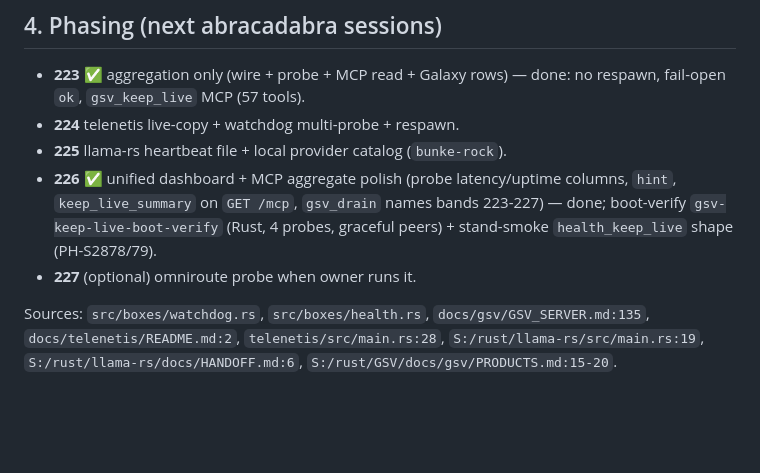
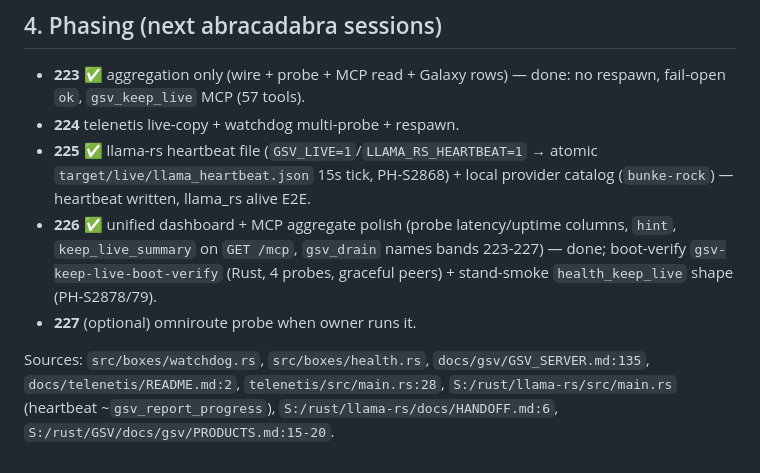
Before and after one commit to platinoff/GSV, a Markdown page: docs/gsv/GSV_RESEARCH_KEEP_LIVE.md, the part around the change. Rendered like a GitHub page; blank space fills up the shorter version.

Commit message:
# docs: mark PH-S2868 heartbeat done
Roadmap PH-S2868 -> done; RESEARCH band 225 heartbeat; BOXES llama-rs writes
heartbeat note. Implementation in llama-rs cacb640.

```diff
--- a/docs/gsv/GSV_RESEARCH_KEEP_LIVE.md
+++ b/docs/gsv/GSV_RESEARCH_KEEP_LIVE.md
@@ -46,8 +46,8 @@
 ## 4. Phasing (next abracadabra sessions)
 - **223 ✅** aggregation only (wire + probe + MCP read + Galaxy rows) — done: no respawn, fail-open `ok`, `gsv_keep_live` MCP (57 tools).
 - **224** telenetis live-copy + watchdog multi-probe + respawn.
-- **225** llama-rs heartbeat file + local provider catalog (`bunke-rock`).
+- **225 ✅** llama-rs heartbeat file (`GSV_LIVE=1`/`LLAMA_RS_HEARTBEAT=1` → atomic `target/live/llama_heartbeat.json` 15s tick, PH-S2868) + local provider catalog (`bunke-rock`) — heartbeat written, llama_rs alive E2E.
 - **226 ✅** unified dashboard + MCP aggregate polish (probe latency/uptime columns, `hint`, `keep_live_summary` on `GET /mcp`, `gsv_drain` names bands 223-227) — done; boot-verify `gsv-keep-live-boot-verify` (Rust, 4 probes, graceful peers) + stand-smoke `health_keep_live` shape (PH-S2878/79).
 - **227** (optional) omniroute probe when owner runs it.
 
-Sources: `src/boxes/watchdog.rs`, `src/boxes/health.rs`, `docs/gsv/GSV_SERVER.md:135`, `docs/telenetis/README.md:2`, `telenetis/src/main.rs:28`, `S:/rust/llama-rs/src/main.rs:19`, `S:/rust/llama-rs/docs/HANDOFF.md:6`, `S:/rust/GSV/docs/gsv/PRODUCTS.md:15-20`.
+Sources: `src/boxes/watchdog.rs`, `src/boxes/health.rs`, `docs/gsv/GSV_SERVER.md:135`, `docs/telenetis/README.md:2`, `telenetis/src/main.rs:28`, `S:/rust/llama-rs/src/main.rs` (heartbeat ~`gsv_report_progress`), `S:/rust/llama-rs/docs/HANDOFF.md:6`, `S:/rust/GSV/docs/gsv/PRODUCTS.md:15-20`.
```
Also changed, not shown: docs/gsv/GSV_BOXES.md (+1 -1 lines), docs/gsv/GSV_TECH_ROADMAP.md (+1 -1 lines).
